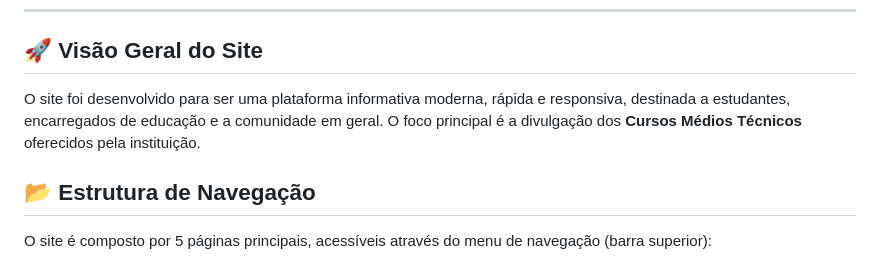
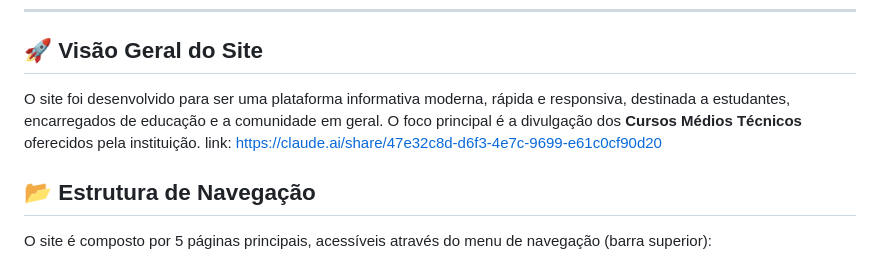
Before and after one commit to Tiago-007852/Projeto_de-TIC, a Markdown page: ipag---huambo/README.md, the part around the change. GitHub-like rendering.

Commit message:
Update README with site link
Added a link to the site overview in the README.

```diff
--- a/ipag---huambo/README.md
+++ b/ipag---huambo/README.md
@@ -6,7 +6,7 @@ Este documento fornece uma visão geral e instruções de utilização para o si
 
 ## 🚀 Visão Geral do Site
 
-O site foi desenvolvido para ser uma plataforma informativa moderna, rápida e responsiva, destinada a estudantes, encarregados de educação e a comunidade em geral. O foco principal é a divulgação dos **Cursos Médios Técnicos** oferecidos pela instituição.
+O site foi desenvolvido para ser uma plataforma informativa moderna, rápida e responsiva, destinada a estudantes, encarregados de educação e a comunidade em geral. O foco principal é a divulgação dos **Cursos Médios Técnicos** oferecidos pela instituição. link: https://claude.ai/share/47e32c8d-d6f3-4e7c-9699-e61c0cf90d20
 
 ## 📂 Estrutura de Navegação
 
```
